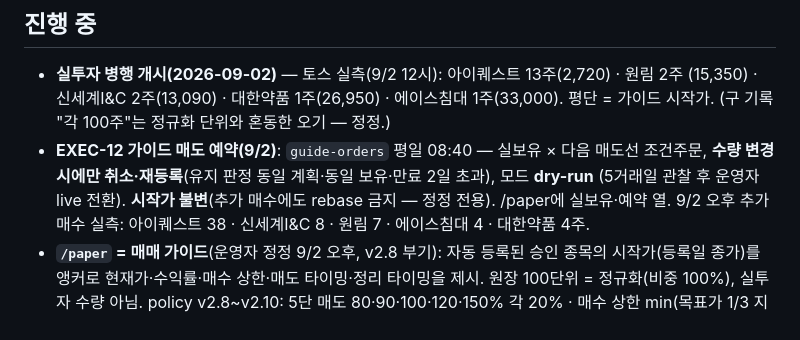
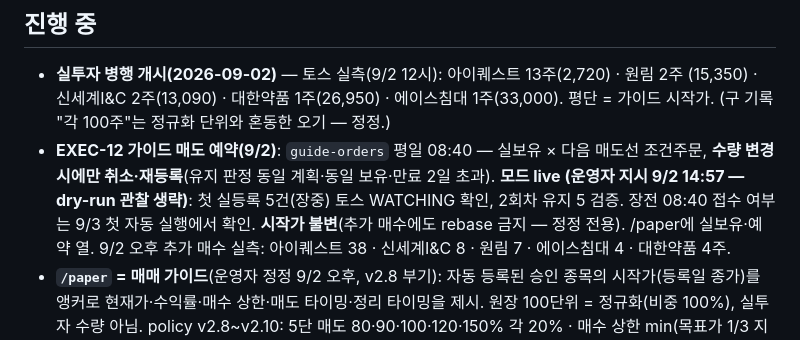
Before and after one commit to Feelw00/trading, a Markdown page: history/work/CURRENT.md, the part around the change. GitHub-like rendering.

```diff
--- a/history/work/CURRENT.md
+++ b/history/work/CURRENT.md
@@ -8,8 +8,10 @@
   (15,350) · 신세계I&C 2주(13,090) · 대한약품 1주(26,950) · 에이스침대 1주(33,000). 평단 =
   가이드 시작가. (구 기록 "각 100주"는 정규화 단위와 혼동한 오기 — 정정.)
 - **EXEC-12 가이드 매도 예약(9/2)**: `guide-orders` 평일 08:40 — 실보유 × 다음 매도선 조건주문,
-  **수량 변경 시에만 취소·재등록**(유지 판정 동일 계획·동일 보유·만료 2일 초과), 모드 **dry-run**
-  (5거래일 관찰 후 운영자 live 전환). **시작가 불변**(추가 매수에도 rebase 금지 — 정정 전용).
+  **수량 변경 시에만 취소·재등록**(유지 판정 동일 계획·동일 보유·만료 2일 초과). **모드 live
+  (운영자 지시 9/2 14:57 — dry-run 관찰 생략)**: 첫 실등록 5건(장중) 토스 WATCHING 확인, 2회차
+  유지 5 검증. 장전 08:40 접수 여부는 9/3 첫 자동 실행에서 확인. **시작가 불변**(추가 매수에도
+  rebase 금지 — 정정 전용).
   /paper에 실보유·예약 열. 9/2 오후 추가 매수 실측: 아이퀘스트 38 · 신세계I&C 8 · 원림 7 ·
   에이스침대 4 · 대한약품 4주.
 - **`/paper` = 매매 가이드**(운영자 정정 9/2 오후, v2.8 부기): 자동 등록된 승인 종목의
```
Also changed, not shown: docs/OPEN_QUESTIONS.md (+3 -0 lines).
